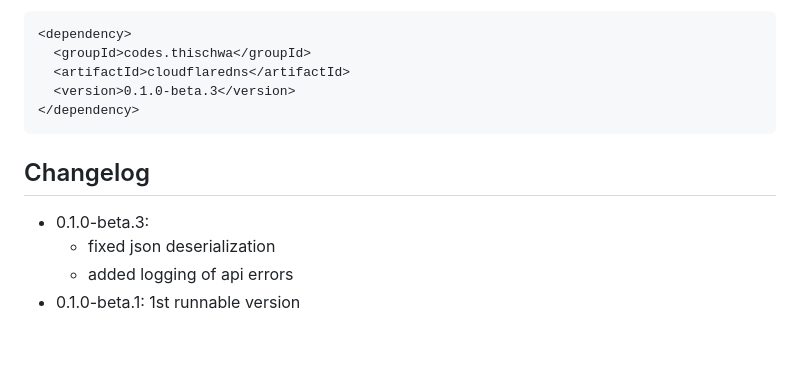
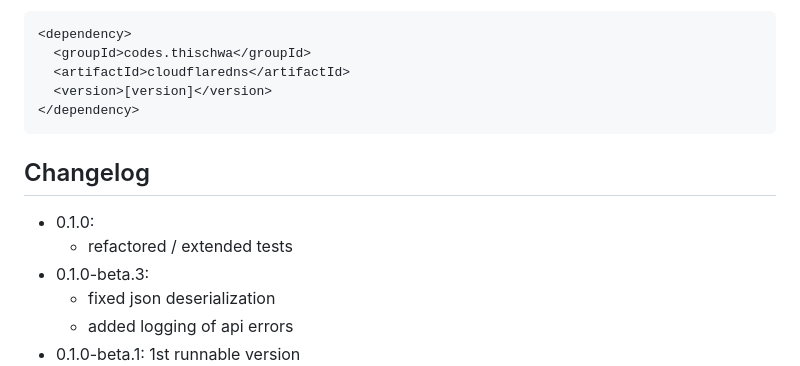
Before and after one commit to th-schwarz/CloudflareDNS-java, a Markdown page: README.md, the part around the change. Drawn GitHub-style; blank space fills up the shorter version.

Commit message:
Update README.md to reflect placeholder version and changelog for release

````diff
--- a/README.md
+++ b/README.md
@@ -43,12 +43,14 @@ The dependency is:
 <dependency>
   <groupId>codes.thischwa</groupId>
   <artifactId>cloudflaredns</artifactId>
-  <version>0.1.0-beta.3</version>
+  <version>[version]</version>
 </dependency>
 ```
 
 ## Changelog
 
+- 0.1.0:
+    - refactored / extended tests
 - 0.1.0-beta.3:
   - fixed json deserialization
   - added logging of api errors
````
